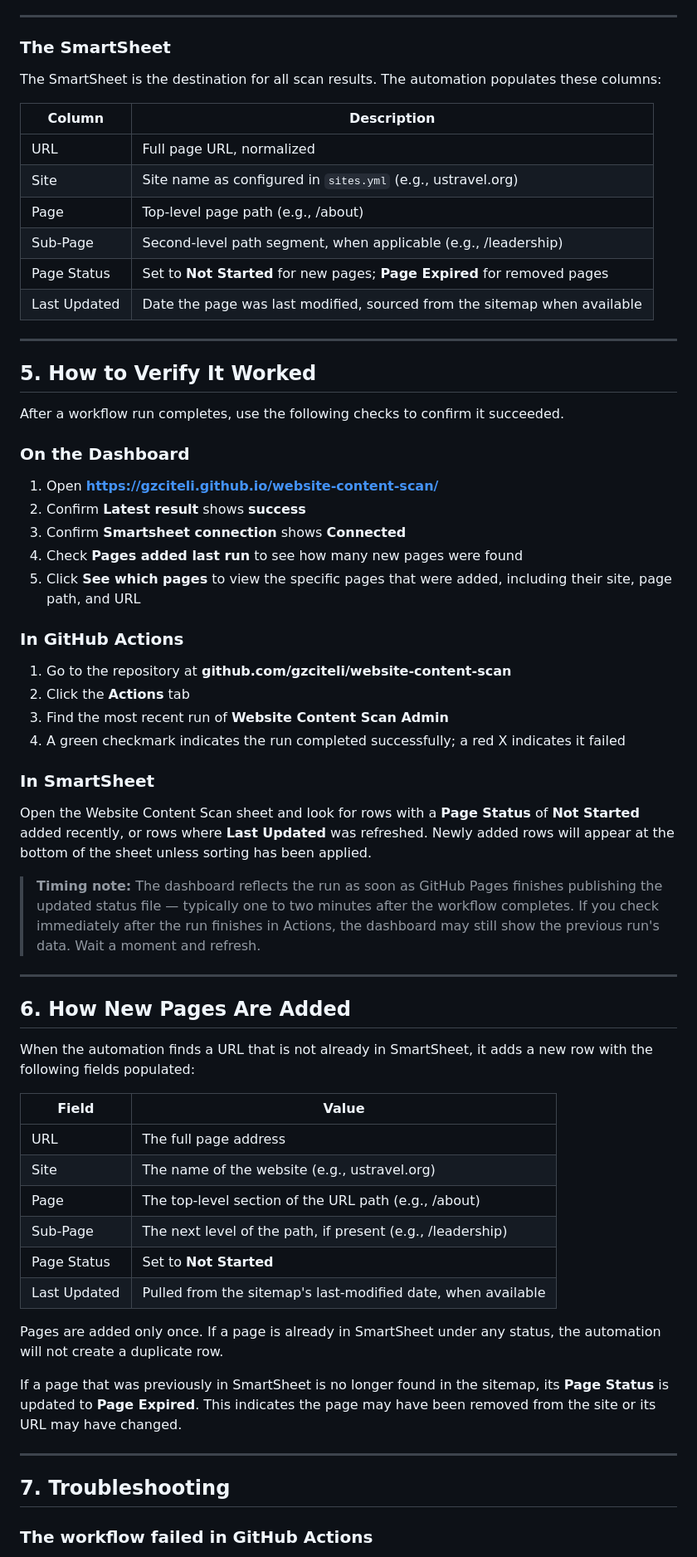
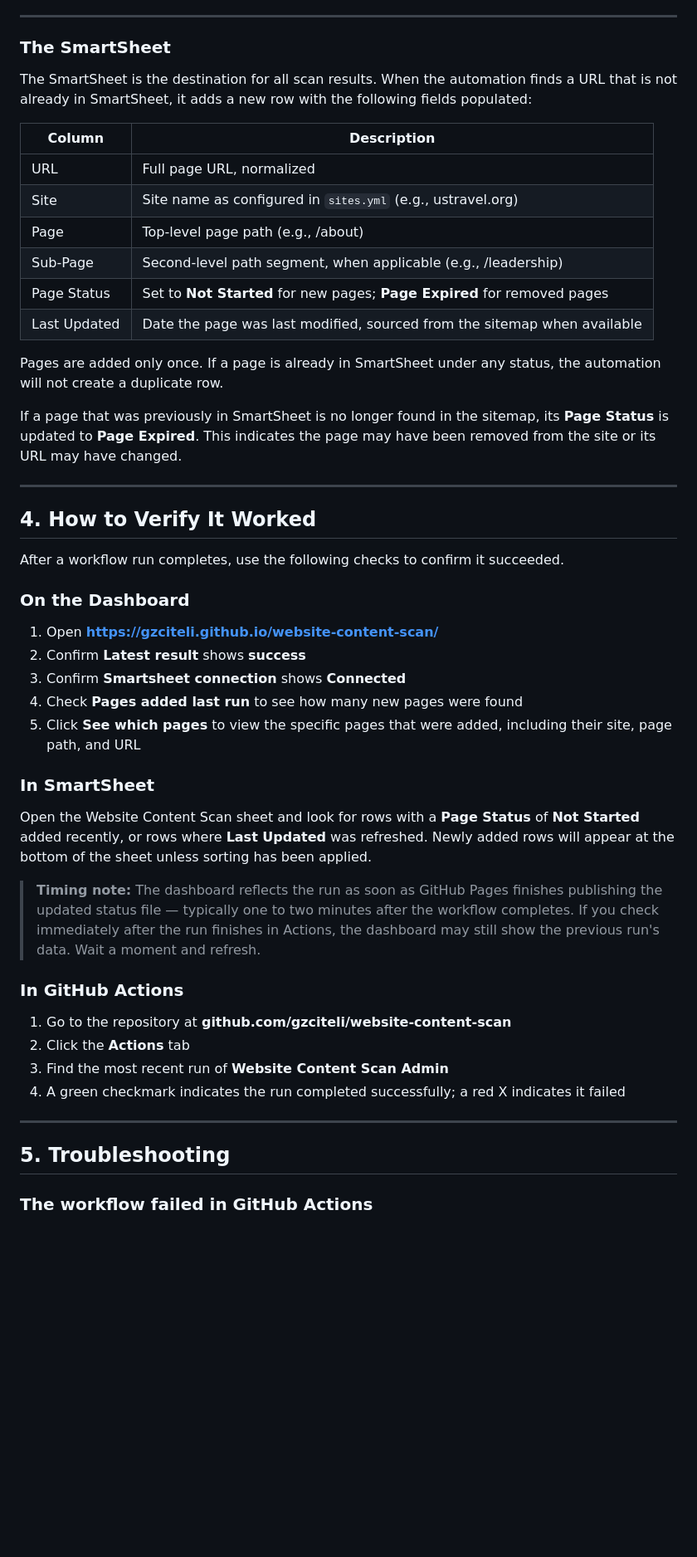
Before and after one commit to gciteli-ustravel/website-content-scan, a Markdown page: USER-GUIDE.md, the part around one of its changes. Shown at 83% size. Rendered like a GitHub page; blank space fills up the shorter version.

```diff
--- a/USER-GUIDE.md
+++ b/USER-GUIDE.md
@@ -234,7 +231,8 @@ The IPW upload form is a GitHub issue template. Submitting it places the sitemap
 
 ### The SmartSheet
 
-The SmartSheet is the destination for all scan results. The automation populates these columns:
+The SmartSheet is the destination for all scan results.
+When the automation finds a URL that is not already in SmartSheet, it adds a new row with the following fields populated:
 
 | Column | Description |
 |---|---|
@@ -245,9 +243,13 @@ The SmartSheet is the destination for all scan results. The automation populates
 | Page Status | Set to **Not Started** for new pages; **Page Expired** for removed pages |
 | Last Updated | Date the page was last modified, sourced from the sitemap when available |
 
+Pages are added only once. If a page is already in SmartSheet under any status, the automation will not create a duplicate row.
+
+If a page that was previously in SmartSheet is no longer found in the sitemap, its **Page Status** is updated to **Page Expired**. This indicates the page may have been removed from the site or its URL may have changed.
+
 ---
 
-## 5. How to Verify It Worked
+## 4. How to Verify It Worked
 
 After a workflow run completes, use the following checks to confirm it succeeded.
 
@@ -259,6 +261,12 @@ After a workflow run completes, use the following checks to confirm it succeeded
 4. Check **Pages added last run** to see how many new pages were found
 5. Click **See which pages** to view the specific pages that were added, including their site, page path, and URL
 
+### In SmartSheet
+
+Open the Website Content Scan sheet and look for rows with a **Page Status** of **Not Started** added recently, or rows where **Last Updated** was refreshed. Newly added rows will appear at the bottom of the sheet unless sorting has been applied.
+
+> **Timing note:** The dashboard reflects the run as soon as GitHub Pages finishes publishing the updated status file — typically one to two minutes after the workflow completes. If you check immediately after the run finishes in Actions, the dashboard may still show the previous run's data. Wait a moment and refresh.
+
 ### In GitHub Actions
 
 1. Go to the repository at **github.com/gzciteli/website-content-scan**
@@ -266,34 +274,10 @@ After a workflow run completes, use the following checks to confirm it succeeded
 3. Find the most recent run of **Website Content Scan Admin**
 4. A green checkmark indicates the run completed successfully; a red X indicates it failed
 
-### In SmartSheet
-
-Open the Website Content Scan sheet and look for rows with a **Page Status** of **Not Started** added recently, or rows where **Last Updated** was refreshed. Newly added rows will appear at the bottom of the sheet unless sorting has been applied.
-
-> **Timing note:** The dashboard reflects the run as soon as GitHub Pages finishes publishing the updated status file — typically one to two minutes after the workflow completes. If you check immediately after the run finishes in Actions, the dashboard may still show the previous run's data. Wait a moment and refresh.
-
 ---
 
-## 6. How New Pages Are Added
 
-When the automation finds a URL that is not already in SmartSheet, it adds a new row with the following fields populated:
-
-| Field | Value |
-|---|---|
-| URL | The full page address |
-| Site | The name of the website (e.g., ustravel.org) |
-| Page | The top-level section of the URL path (e.g., /about) |
-| Sub-Page | The next level of the path, if present (e.g., /leadership) |
-| Page Status | Set to **Not Started** |
-| Last Updated | Pulled from the sitemap's last-modified date, when available |
-
-Pages are added only once. If a page is already in SmartSheet under any status, the automation will not create a duplicate row.
-
-If a page that was previously in SmartSheet is no longer found in the sitemap, its **Page Status** is updated to **Page Expired**. This indicates the page may have been removed from the site or its URL may have changed.
-
----
-
-## 7. Troubleshooting
+## 5. Troubleshooting
 
 ### The workflow failed in GitHub Actions
 
```
Also changed, not shown: other parts of USER-GUIDE.md (+63 -66 lines).
